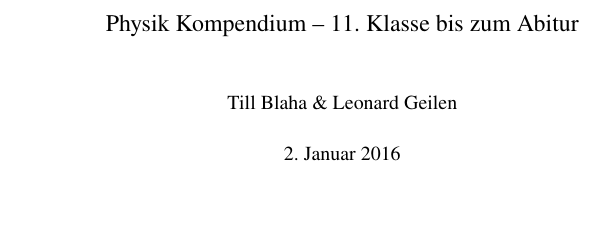
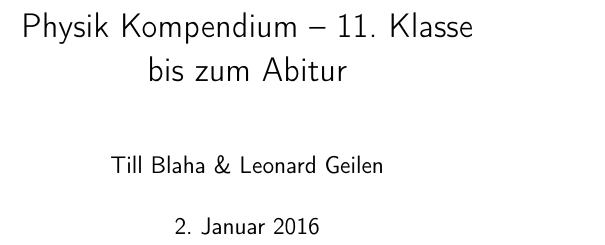
Before and after one commit to tblaha/phybuch, a LaTeX thesis (head.tex): part of page 1 of 114 before the commit and part of page 1 of 192 after it, cut so that both start at the same text, the shorter picture padded with empty space. Compiled offline with pdfLaTeX.

Commit message:
Added the ebook properties (and changed them around a little)

```diff
--- a/head.tex
+++ b/head.tex
@@ -1,13 +1,12 @@
-\documentclass[9pt, twopage]{book}
+\documentclass{book}
 
 % Language and Encoding
 \usepackage[utf8]{inputenc}
 \usepackage[ngerman]{babel}
 
 % Paper and Font sizes
-\usepackage{extsizes}
-\usepackage{geometry}
-\geometry{papersize={125mm, 190mm}, margin=20mm}
+\usepackage[papersize={3.6in,4.8in},margin=0.5cm]{geometry}
+\setlength{\parskip}{2pt}
 \sloppy
 
 % Numbering of Sections
@@ -75,9 +74,13 @@
 
 % Fonts
 \usepackage[T1]{fontenc}
-\usepackage{newtxtext}
-\usepackage{sectsty}
-\allsectionsfont{\sffamily}
+\usepackage[default]{lato}
+%\usepackage[defaultsans]{droidsans}
+%\usepackage{helvet}
+%\usepackage{newtxtext}
+\renewcommand{\familydefault}{\sfdefault}
+%\usepackage{sectsty}
+%\allsectionsfont{\sffamily}
 
 
 %%%%%%%%%%%%%%%%%%%%%%%%%%
@@ -85,7 +88,7 @@
 %%%%%%%%%%%%%%%%%%%%%%%%%%
 
 % Version
-\newcommand{\version}{0.4 Alpha}
+\newcommand{\version}{0.4 Alpha, optimiert für EBook-Reader}
 
 % Meta
 \title{Physik Kompendium -- 11. Klasse bis zum Abitur}
```
Also changed, not shown: Mechanik/wuerfe.tex (+4 -4 lines), head.tex (1 more changed lines).
